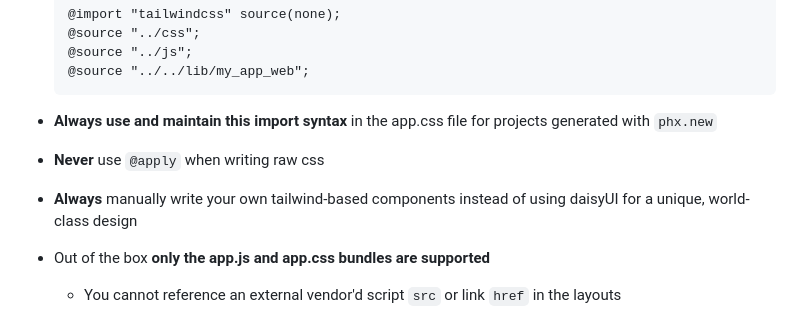
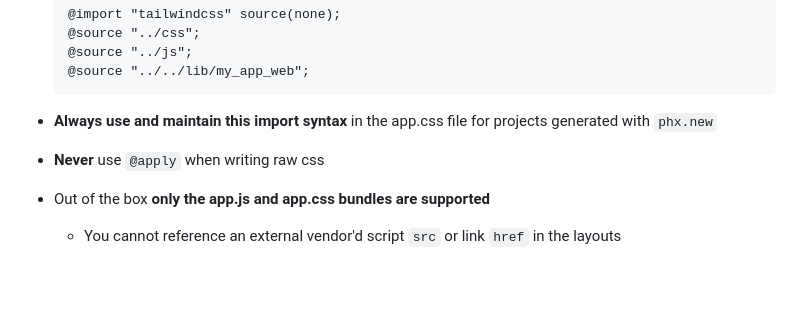
Before and after one commit to galaddirie/hermitscale, a Markdown page: AGENTS.md, the part around the change. Rendered like a GitHub page; blank space fills up the shorter version.

```diff
--- a/AGENTS.md
+++ b/AGENTS.md
@@ -30,7 +30,6 @@ custom classes must fully style the input
 
 - **Always use and maintain this import syntax** in the app.css file for projects generated with `phx.new`
 - **Never** use `@apply` when writing raw css
-- **Always** manually write your own tailwind-based components instead of using daisyUI for a unique, world-class design
 - Out of the box **only the app.js and app.css bundles are supported**
   - You cannot reference an external vendor'd script `src` or link `href` in the layouts
   - You must import the vendor deps into app.js and app.css to use them
```
